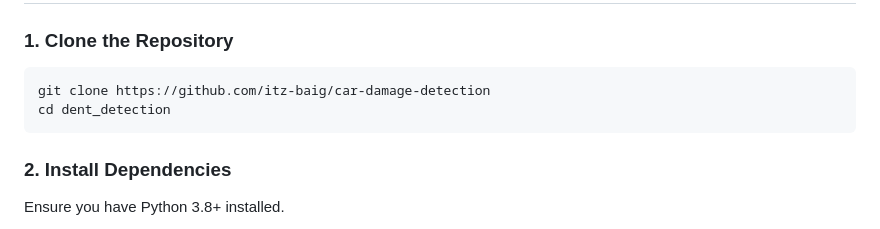
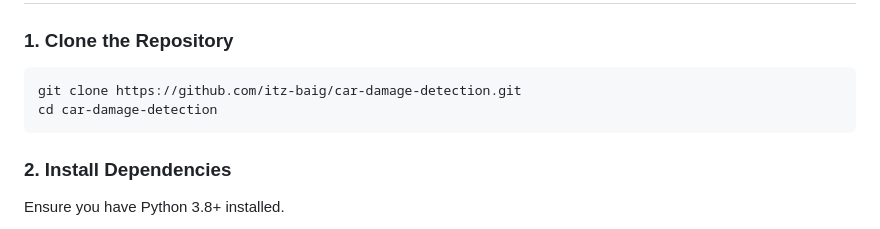
Before and after one commit to itz-baig/car-damage-detection, a Markdown page: README.md, the part around the change. Drawn GitHub-style.

Commit message:
Docs: Updated clone and cd commands to match GitHub repository name

````diff
--- a/README.md
+++ b/README.md
@@ -37,8 +37,8 @@
 ### 1. Clone the Repository
 
 ```bash
-git clone https://github.com/itz-baig/car-damage-detection
-cd dent_detection
+git clone https://github.com/itz-baig/car-damage-detection.git
+cd car-damage-detection
 ```
 
 ### 2. Install Dependencies
````
